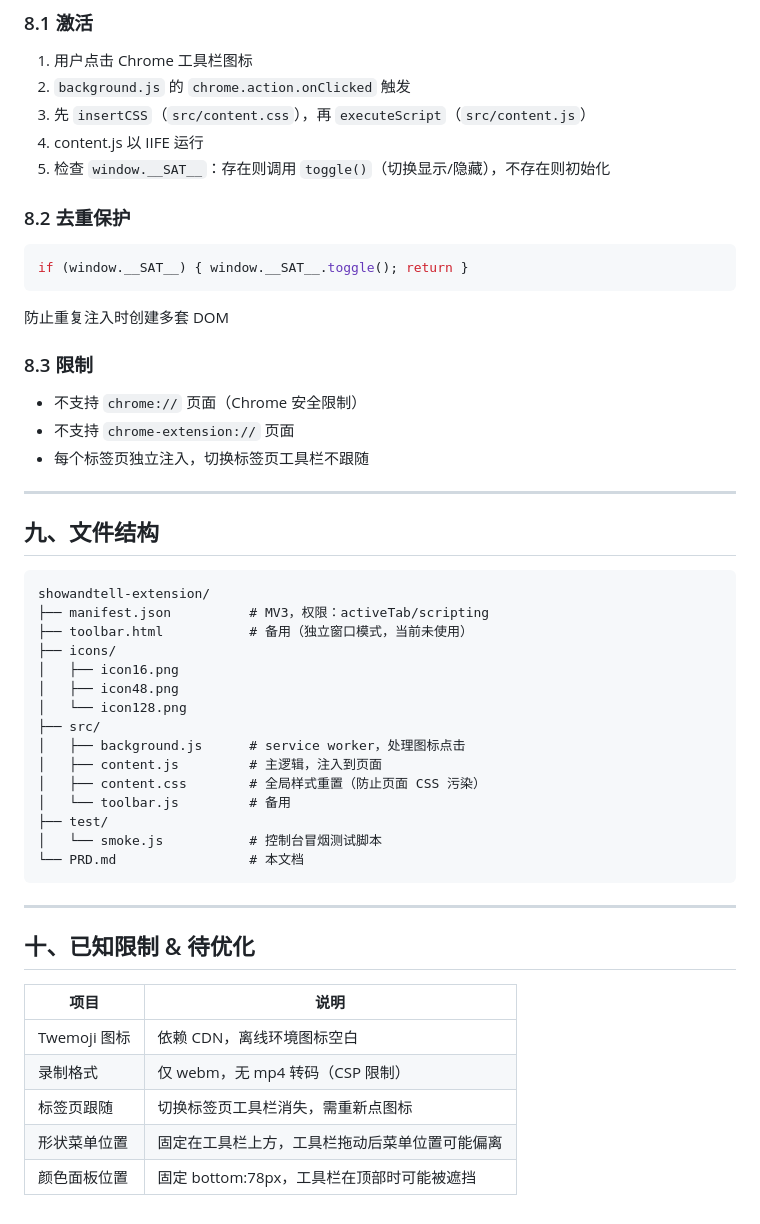
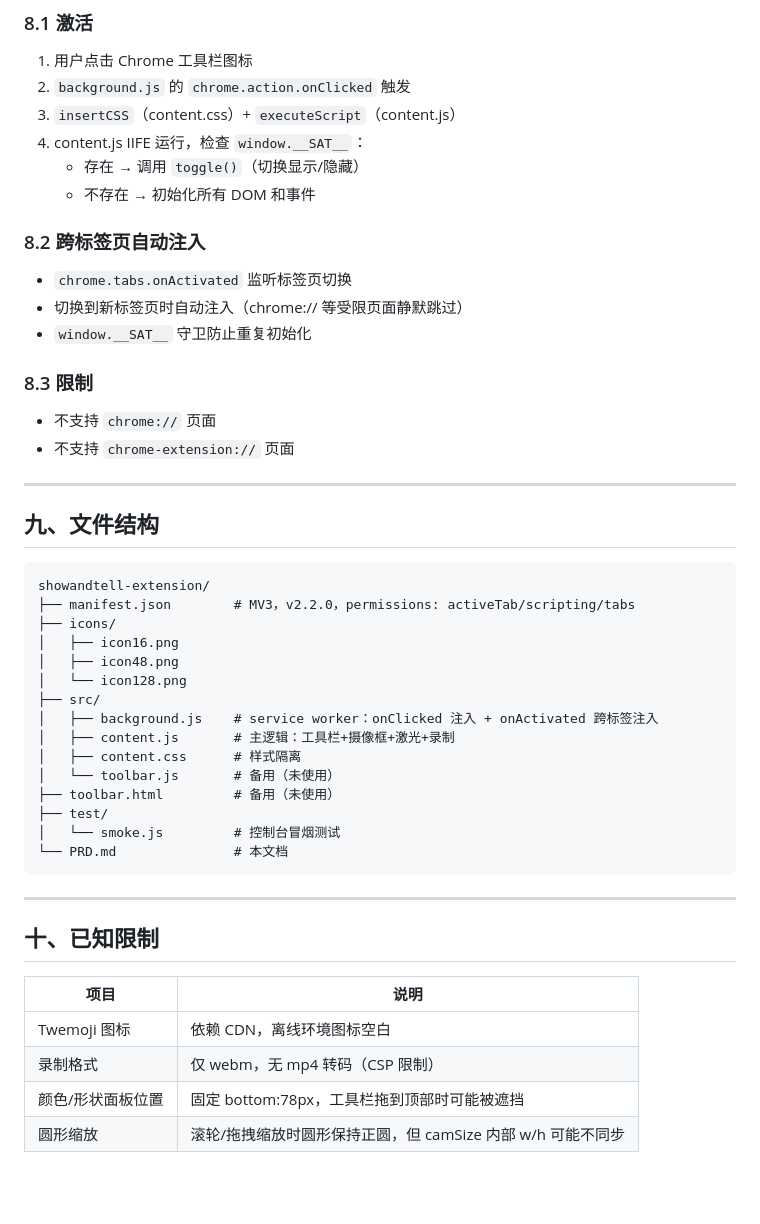
Before and after one commit to yelinglu610-lab/showandtell-extension, a Markdown page: PRD.md, the part around one of its changes. GitHub-like rendering; blank space fills up the shorter version.

````diff
--- a/PRD.md
+++ b/PRD.md
@@ -243,20 +227,19 @@ ShowAndTell 是一个 Chrome 扩展，注入任意网页，提供演示工具栏
 ### 8.1 激活
 1. 用户点击 Chrome 工具栏图标
 2. `background.js` 的 `chrome.action.onClicked` 触发
-3. 先 `insertCSS`（`src/content.css`），再 `executeScript`（`src/content.js`）
-4. content.js 以 IIFE 运行
-5. 检查 `window.__SAT__`：存在则调用 `toggle()`（切换显示/隐藏），不存在则初始化
+3. `insertCSS`（content.css）+ `executeScript`（content.js）
+4. content.js IIFE 运行，检查 `window.__SAT__`：
+   - 存在 → 调用 `toggle()`（切换显示/隐藏）
+   - 不存在 → 初始化所有 DOM 和事件
 
-### 8.2 去重保护
-```js
-if (window.__SAT__) { window.__SAT__.toggle(); return }
-```
-防止重复注入时创建多套 DOM
+### 8.2 跨标签页自动注入
+- `chrome.tabs.onActivated` 监听标签页切换
+- 切换到新标签页时自动注入（chrome:// 等受限页面静默跳过）
+- `window.__SAT__` 守卫防止重复初始化
 
 ### 8.3 限制
-- 不支持 `chrome://` 页面（Chrome 安全限制）
+- 不支持 `chrome://` 页面
 - 不支持 `chrome-extension://` 页面
-- 每个标签页独立注入，切换标签页工具栏不跟随
 
 ---
 
@@ -264,30 +247,29 @@ if (window.__SAT__) { window.__SAT__.toggle(); return }
 
 ```
 showandtell-extension/
-├── manifest.json          # MV3，权限：activeTab/scripting
-├── toolbar.html           # 备用（独立窗口模式，当前未使用）
+├── manifest.json        # MV3，v2.2.0，permissions: activeTab/scripting/tabs
 ├── icons/
 │   ├── icon16.png
 │   ├── icon48.png
 │   └── icon128.png
 ├── src/
-│   ├── background.js      # service worker，处理图标点击
-│   ├── content.js         # 主逻辑，注入到页面
-│   ├── content.css        # 全局样式重置（防止页面 CSS 污染）
-│   └── toolbar.js         # 备用
+│   ├── background.js    # service worker：onClicked 注入 + onActivated 跨标签注入
+│   ├── content.js       # 主逻辑：工具栏+摄像框+激光+录制
+│   ├── content.css      # 样式隔离
+│   └── toolbar.js       # 备用（未使用）
+├── toolbar.html         # 备用（未使用）
 ├── test/
-│   └── smoke.js           # 控制台冒烟测试脚本
-└── PRD.md                 # 本文档
+│   └── smoke.js         # 控制台冒烟测试
+└── PRD.md               # 本文档
 ```
 
 ---
 
-## 十、已知限制 & 待优化
+## 十、已知限制
 
 | 项目 | 说明 |
 |------|------|
 | Twemoji 图标 | 依赖 CDN，离线环境图标空白 |
 | 录制格式 | 仅 webm，无 mp4 转码（CSP 限制） |
-| 标签页跟随 | 切换标签页工具栏消失，需重新点图标 |
-| 形状菜单位置 | 固定在工具栏上方，工具栏拖动后菜单位置可能偏离 |
-| 颜色面板位置 | 固定 bottom:78px，工具栏在顶部时可能被遮挡 |
+| 颜色/形状面板位置 | 固定 bottom:78px，工具栏拖到顶部时可能被遮挡 |
+| 圆形缩放 | 滚轮/拖拽缩放时圆形保持正圆，但 camSize 内部 w/h 可能不同步 |
````
Also changed, not shown: other parts of PRD.md (+85 -101 lines).
